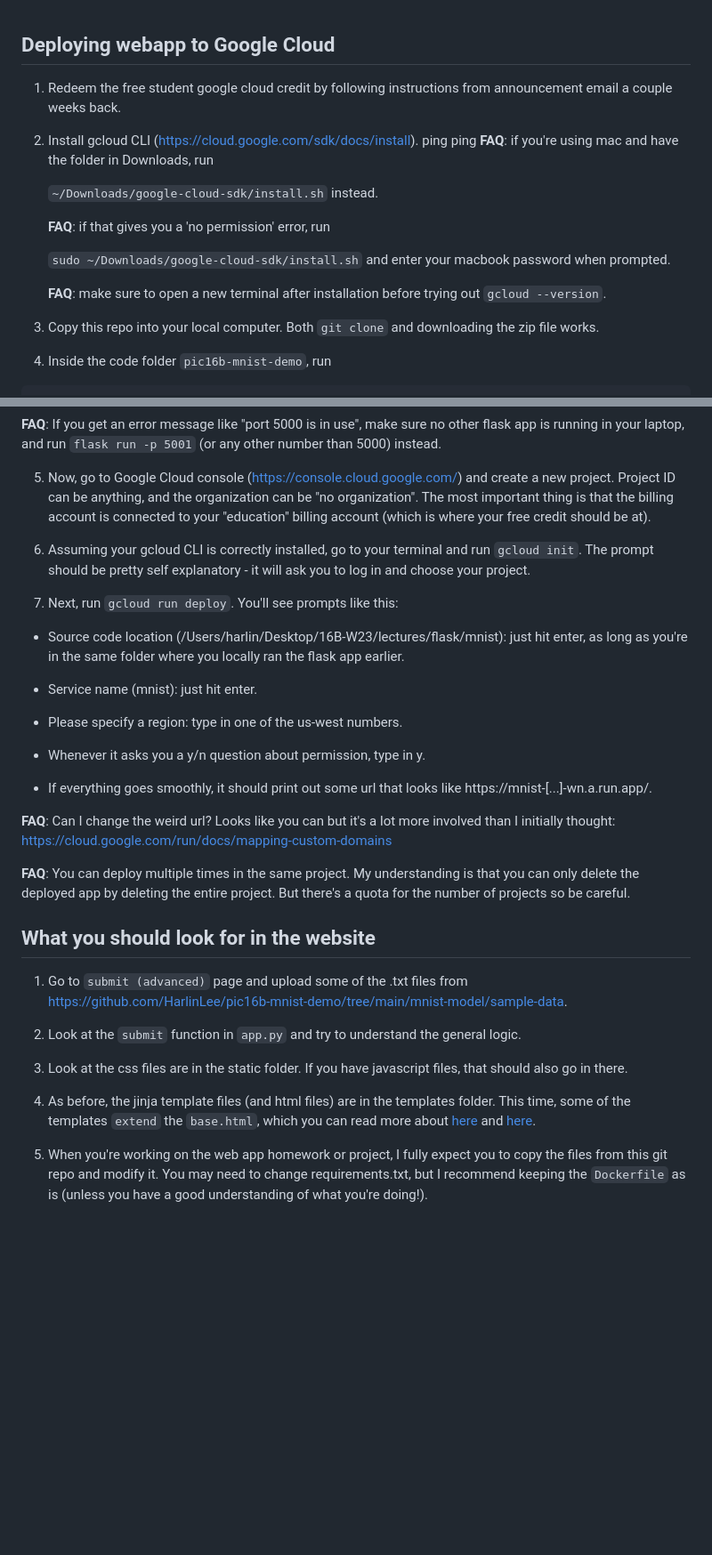
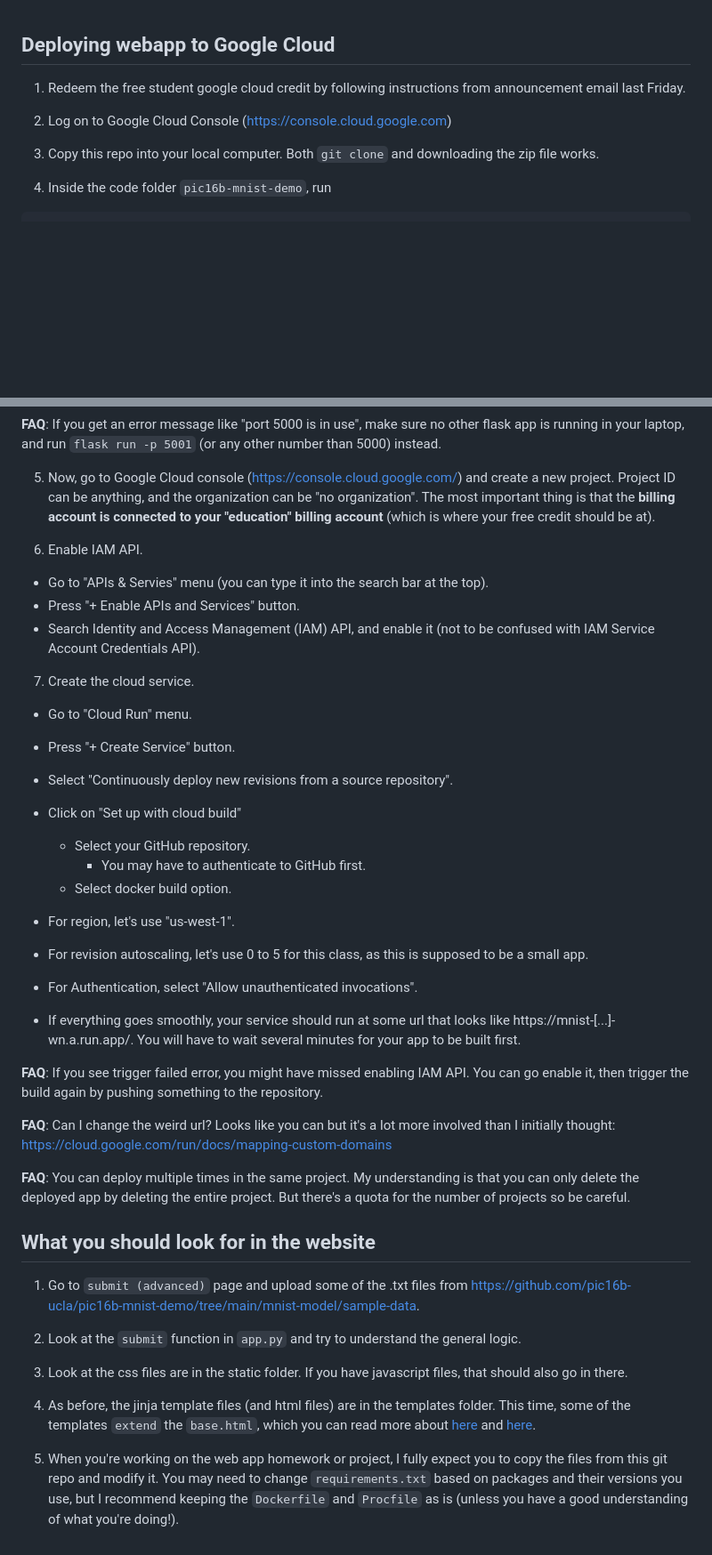
Before and after one commit to ebuntaran/pic16b-mnist-demo, a Markdown page: README.md, 2 parts joined by grey strips. Shown at 89% size. GitHub-like rendering; blank space fills up the shorter version.

```diff
--- a/README.md
+++ b/README.md
@@ -1,17 +1,8 @@
 ## Deploying webapp to Google Cloud
 
-1. Redeem the free student google cloud credit by following instructions from announcement email a couple weeks back.
-2. Install gcloud CLI (https://cloud.google.com/sdk/docs/install).
-ping ping
-    **FAQ**: if you're using mac and have the folder in Downloads, run
+1. Redeem the free student google cloud credit by following instructions from announcement email last Friday.
 
-    `~/Downloads/google-cloud-sdk/install.sh` instead.
-
-    **FAQ**: if that gives you a 'no permission' error, run
-
-    `sudo ~/Downloads/google-cloud-sdk/install.sh` and enter your macbook password when prompted.
-
-    **FAQ**: make sure to open a new terminal after installation before trying out `gcloud --version`.
+2. Log on to Google Cloud Console (https://console.cloud.google.com)
 
 3. Copy this repo into your local computer. Both `git clone` and downloading the zip file works.
 
@@ -28,21 +19,27 @@ Once you've checked that the website is working locally, you can close the flask
 
 5. Now, go to Google Cloud console (https://console.cloud.google.com/) and create a new project.
 Project ID can be anything, and the organization can be "no organization".
-The most important thing is that the billing account is connected to your "education" billing account (which is where your free credit should be at).
+The most important thing is that the __billing account is connected to your "education" billing account__ (which is where your free credit should be at).
 
-6. Assuming your gcloud CLI is correctly installed, go to your terminal and run `gcloud init`. The prompt should be pretty self explanatory - it will ask you to log in and choose your project.
+6. Enable IAM API.
+  - Go to "APIs & Servies" menu (you can type it into the search bar at the top).
+  - Press "+ Enable APIs and Services" button.
+  - Search Identity and Access Management (IAM) API, and enable it (not to be confused with IAM Service Account Credentials API).
+7. Create the cloud service.
+  - Go to "Cloud Run" menu.
+  - Press "+ Create Service" button.
+  - Select "Continuously deploy new revisions from a source repository".
+  - Click on "Set up with cloud build"
+    - Select your GitHub repository.
+      - You may have to authenticate to GitHub first.
+    - Select docker build option.
 
-7. Next, run `gcloud run deploy`. You'll see prompts like this:
+  - For region, let's use "us-west-1".
+  - For revision autoscaling, let's use 0 to 5 for this class, as this is supposed to be a small app.
+  - For Authentication, select "Allow unauthenticated invocations".
+  - If everything goes smoothly, your service should run at some url that looks like https://mnist-[...]-wn.a.run.app/. You will have to wait several minutes for your app to be built first.
 
-- Source code location (/Users/harlin/Desktop/16B-W23/lectures/flask/mnist): just hit enter, as long as you're in the same folder where you locally ran the flask app earlier.
-
-- Service name (mnist): just hit enter.
-
-- Please specify a region: type in one of the us-west numbers.
-
-- Whenever it asks you a y/n question about permission, type in y.
-
-- If everything goes smoothly, it should print out some url that looks like https://mnist-[...]-wn.a.run.app/.
+**FAQ**: If you see trigger failed error, you might have missed enabling IAM API. You can go enable it, then trigger the build again by pushing something to the repository.
 
 **FAQ**: Can I change the weird url? Looks like you can but it's a lot more involved than I initially thought: https://cloud.google.com/run/docs/mapping-custom-domains
 
@@ -50,7 +47,7 @@ The most important thing is that the billing account is connected to your "educa
 
 ## What you should look for in the website
 
-1. Go to `submit (advanced)` page and upload some of the .txt files from https://github.com/HarlinLee/pic16b-mnist-demo/tree/main/mnist-model/sample-data.
+1. Go to `submit (advanced)` page and upload some of the .txt files from https://github.com/pic16b-ucla/pic16b-mnist-demo/tree/main/mnist-model/sample-data.
 
 2. Look at the `submit` function in `app.py` and try to understand the general logic.
 
@@ -60,3 +57,3 @@ The most important thing is that the billing account is connected to your "educa
 
 5. When you're working on the web app homework or project, I fully expect you to copy the files from this git repo and modify it.
-   You may need to change requirements.txt, but I recommend keeping the `Dockerfile` as is (unless you have a good understanding of what you're doing!).
+   You may need to change `requirements.txt` based on packages and their versions you use, but I recommend keeping the `Dockerfile` and `Procfile` as is (unless you have a good understanding of what you're doing!).
```
Also changed, not shown: other parts of README.md (+1 -1 lines).
